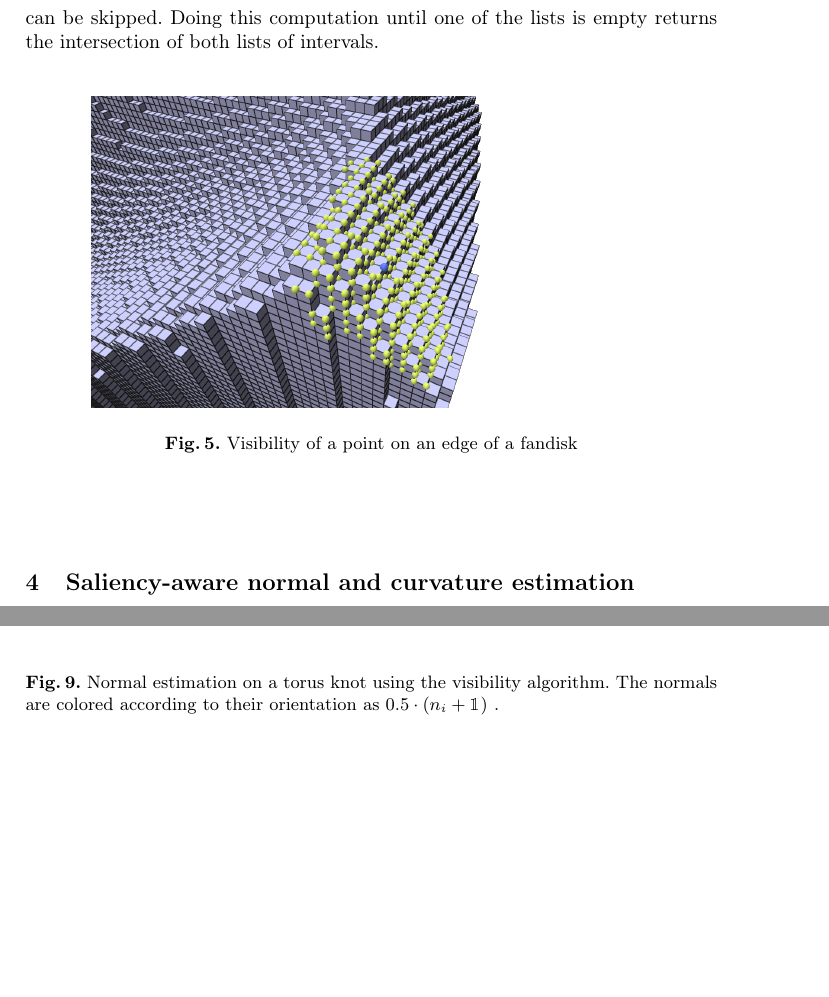
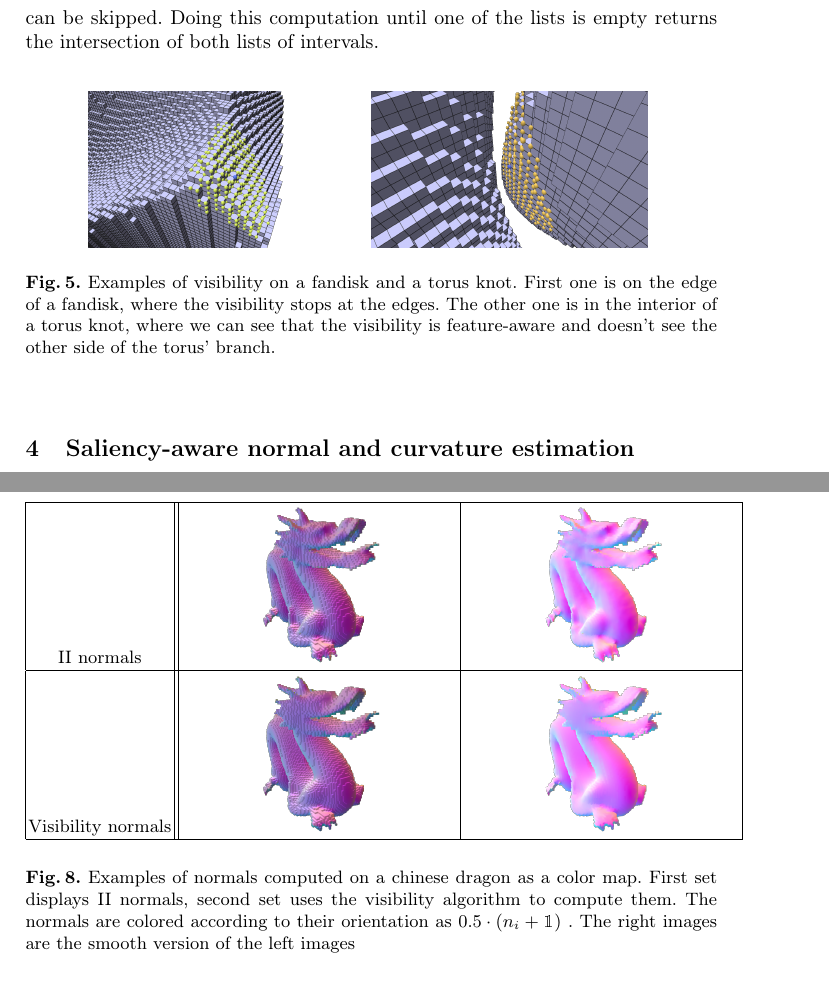
Before and after one commit to romain22222/VisibilityLattices, a LaTeX paper (DGMM2025/paper.tex): two parts of pages 7 and 9 of 12 before the commit and two parts of pages 7 and 9 of 11 after it, joined at a grey line, cut so that both start at the same text, the shorter picture padded with empty space. Compiled offline with pdfLaTeX.

Commit message:
ii visibility + merging with what i have in local

```diff
--- a/DGMM2025/paper.tex
+++ b/DGMM2025/paper.tex
@@ -651,8 +649,12 @@
     % Insert visibility results images
 
     \begin{figure}
-        \begin{center}
-            \includegraphics[width=0.8\textwidth]{pictures/visibility_from_given_point_r_10}
-            \caption{Visibility of a point on an edge of a fandisk}
-            \label{fig:visibility-fandisk}
-        \end{center}
+        \centering
+        \begin{tabular}{c c}
+            \includegraphics[width=0.4\textwidth]{pictures/visibility_from_given_point_r_10} &
+            \includegraphics[width=0.4\textwidth]{pictures/visibility_aware_of_features}
+        \end{tabular}
+        \caption{Examples of visibility on a fandisk and a torus knot. First one is on the edge
+        of a fandisk, where the visibility stops at the edges. The other one is in the interior
+        of a torus knot, where we can see that the visibility is feature-aware and doesn't see
+        the other side of the torus' branch.}
@@ -934,9 +938,17 @@
 
     \begin{figure}
-        \begin{center}
-            \includegraphics[width=0.8\textwidth]{pictures/torus-knot-normal-estimation}
-            \caption{Normal estimation on a torus knot using the visibility
-            algorithm. The normals are colored according to their orientation as $0.5 \cdot (n_i + \mathbbm{1})$
-                .}
-            \label{fig:normal-estimation}
-        \end{center}
+        \centering
+        \begin{tabular}{|c||c|c|}
+            \hline
+            II normals &
+            \includegraphics[width=0.4\textwidth]{pictures/chinese-dragon-normal-estimation-cubes-II} &
+            \includegraphics[width=0.4\textwidth]{pictures/chinese-dragon-normal-estimation-smooth-II} \\
+            \hline
+            Visibility normals &
+            \includegraphics[width=0.4\textwidth]{pictures/chinese-dragon-normal-estimation-cubes-NV} &
+            \includegraphics[width=0.4\textwidth]{pictures/chinese-dragon-normal-estimation-smooth-NV} \\
+            \hline
+        \end{tabular}
+        \caption{Examples of normals computed on a chinese dragon as a color map. First set displays II normals, second set uses the visibility
+        algorithm to compute them. The normals are colored according to their orientation as $0.5 \cdot (n_i + \mathbbm{1})$
+            . The right images are the smooth version of the left images}
```
Also changed, not shown: DGMM2025/pictures/chinese-dragon-normal-estimation-cubes-II.png (added), DGMM2025/pictures/chinese-dragon-normal-estimation-cubes-NV.png (added), DGMM2025/pictures/chinese-dragon-normal-estimation-smooth-II.png (added), DGMM2025/pictures/chinese-dragon-normal-estimation-smooth-NV.png (added), DGMM2025/paper.tex (52 more changed lines), 1 other file.
